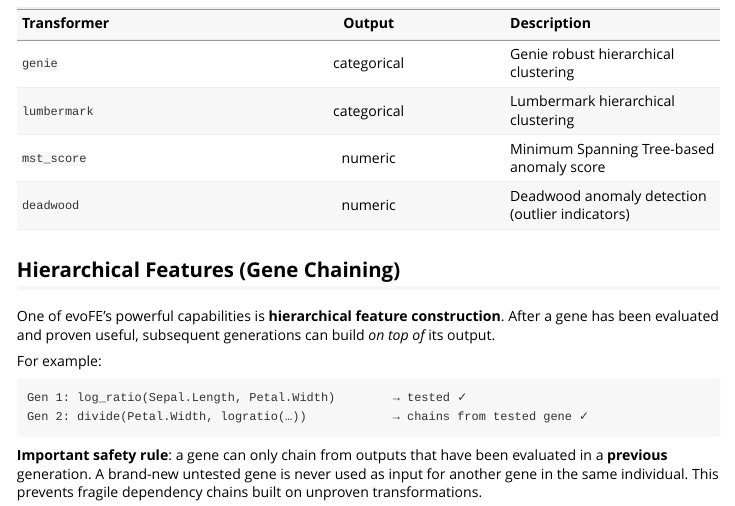
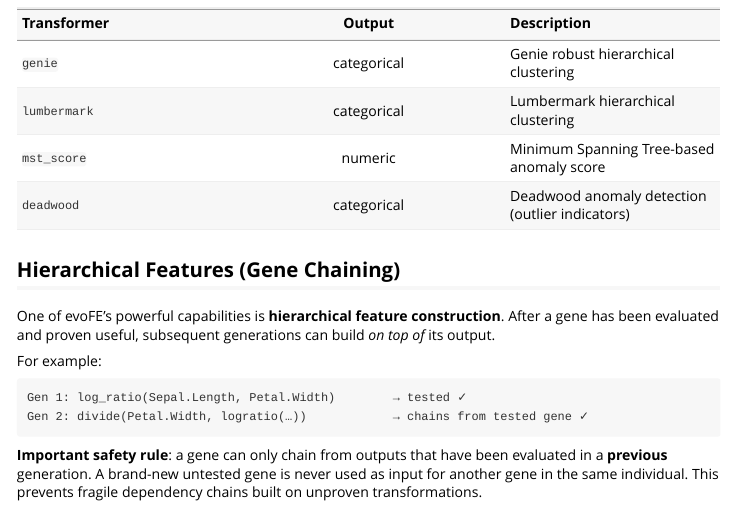
Before and after one commit to tanopereira/evoFE, an R Markdown document (vignettes/evoFE.Rmd): the page in a window 1100 px wide, from 6090 px down. Rendered offline with R 4.5, knitr and Pandoc, with nearby package versions; some code elsewhere in the file could not run offline; long lines of code are wrapped.

Commit message:
Fix deadwood output type to be categorical

```diff
--- a/vignettes/evoFE.Rmd
+++ b/vignettes/evoFE.Rmd
@@ -225,7 +225,7 @@ These combine a **categorical** grouping column with a **numeric** value column.
 | `genie` | categorical | Genie robust hierarchical clustering |
 | `lumbermark` | categorical | Lumbermark hierarchical clustering |
 | `mst_score` | numeric | Minimum Spanning Tree-based anomaly score |
-| `deadwood` | numeric | Deadwood anomaly detection (outlier indicators) |
+| `deadwood` | categorical | Deadwood anomaly detection (outlier indicators) |
 
 ## Hierarchical Features (Gene Chaining)
 
```
Also changed, not shown: R/transformers.R (+1 -0 lines), 1 other file.
